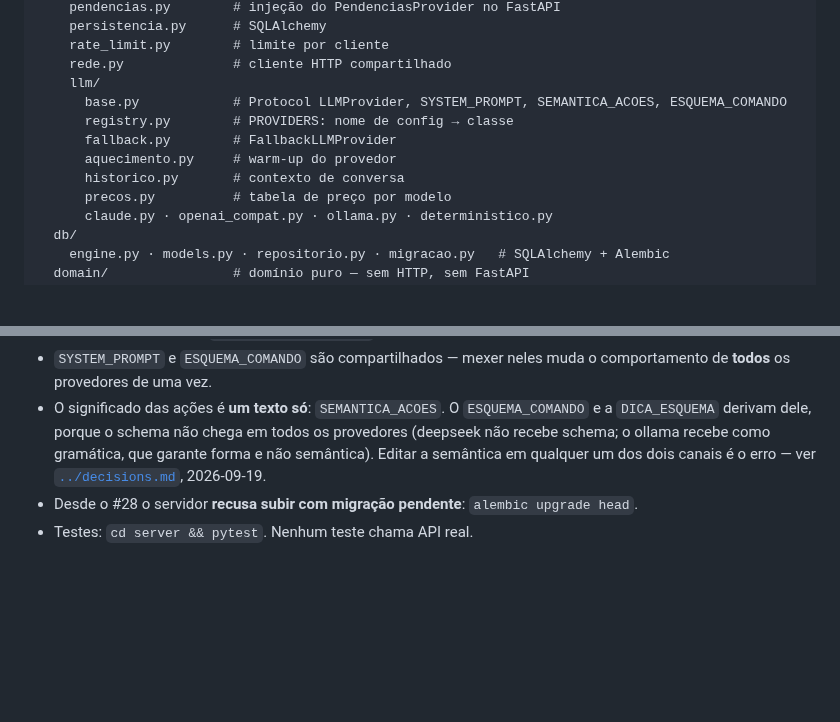
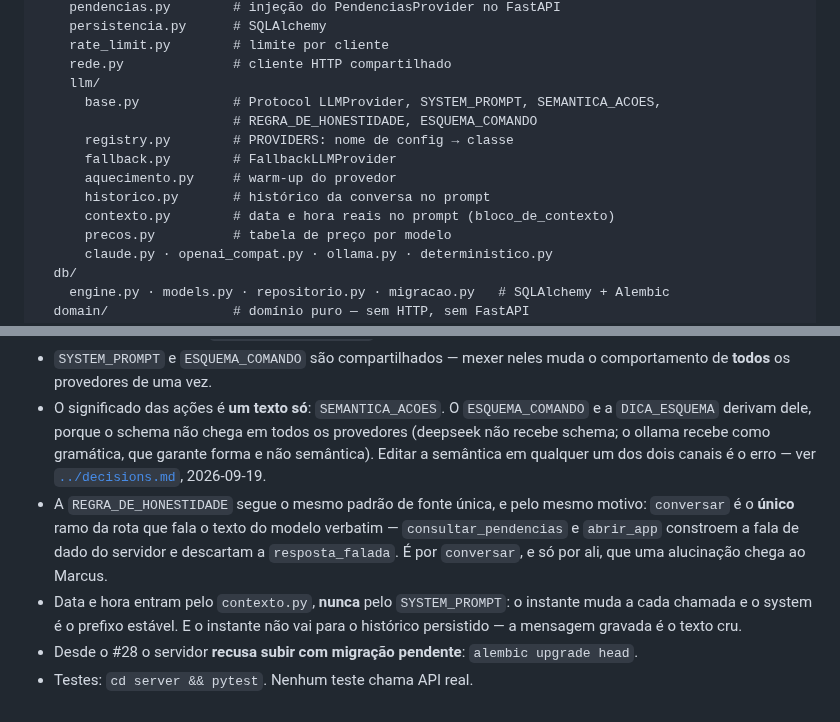
Before and after one commit to marcusviniciusend/shogun, a Markdown page: .ai/modules/server.md, 2 parts joined by grey strips. GitHub-like rendering; blank space fills up the shorter version.

```diff
--- a/.ai/modules/server.md
+++ b/.ai/modules/server.md
@@ -23,11 +23,13 @@ app/
     rate_limit.py        # limite por cliente
     rede.py              # cliente HTTP compartilhado
     llm/
-      base.py            # Protocol LLMProvider, SYSTEM_PROMPT, SEMANTICA_ACOES, ESQUEMA_COMANDO
+      base.py            # Protocol LLMProvider, SYSTEM_PROMPT, SEMANTICA_ACOES,
+                         # REGRA_DE_HONESTIDADE, ESQUEMA_COMANDO
       registry.py        # PROVIDERS: nome de config → classe
       fallback.py        # FallbackLLMProvider
       aquecimento.py     # warm-up do provedor
-      historico.py       # contexto de conversa
+      historico.py       # histórico da conversa no prompt
+      contexto.py        # data e hora reais no prompt (bloco_de_contexto)
       precos.py          # tabela de preço por modelo
       claude.py · openai_compat.py · ollama.py · deterministico.py
   db/
@@ -69,6 +71,14 @@ nenhuma rota conhece implementação concreta.
   gramática, que garante forma e não semântica). Editar a semântica em qualquer
   um dos dois canais é o erro — ver [`../decisions.md`](../decisions.md),
   2026-09-19.
+- A `REGRA_DE_HONESTIDADE` segue o mesmo padrão de fonte única, e pelo mesmo
+  motivo: `conversar` é o **único** ramo da rota que fala o texto do modelo
+  verbatim — `consultar_pendencias` e `abrir_app` constroem a fala de dado do
+  servidor e descartam a `resposta_falada`. É por `conversar`, e só por ali, que
+  uma alucinação chega ao Marcus.
+- Data e hora entram pelo `contexto.py`, **nunca** pelo `SYSTEM_PROMPT`: o
+  instante muda a cada chamada e o system é o prefixo estável. E o instante não
+  vai para o histórico persistido — a mensagem gravada é o texto cru.
 - Desde o #28 o servidor **recusa subir com migração pendente**:
   `alembic upgrade head`.
 - Testes: `cd server && pytest`. Nenhum teste chama API real.
```
Also changed, not shown: .ai/decisions.md (+32 -0 lines), .ai/known-issues.md (+40 -0 lines).
